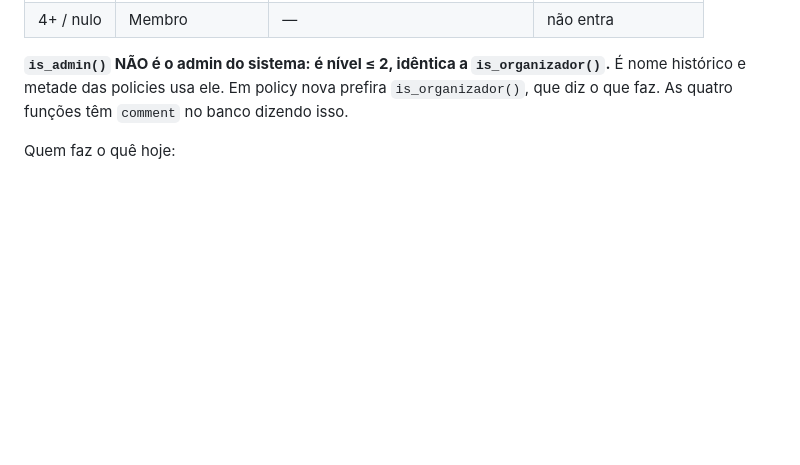
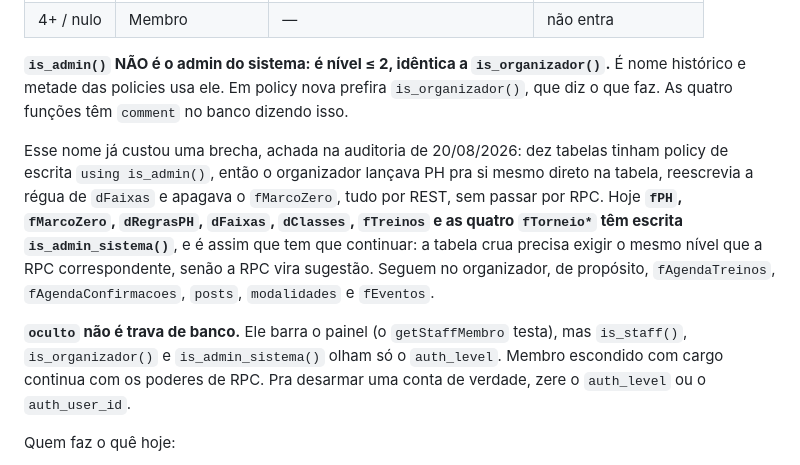
Before and after one commit to Paulo-Augusto-Malfara/Dragon-Style-Swordplay-Website, a Markdown page: CLAUDE.md, the part around the change. Drawn GitHub-style; blank space fills up the shorter version.

Commit message:
A tabela crua passa a exigir o mesmo nivel que a RPC
Auditoria com tres contas de teste, uma por cargo, encarnadas via
request.jwt.claims. Dez tabelas tinham escrita `is_admin()`, que e nivel 2:
o organizador lancava PH pra si mesmo direto na tabela, reescrevia a regua de
dFaixas e apagava o fMarcoZero, tudo por REST, sem passar por RPC nenhuma.

A migracao policies_escrita_admin_sistema subiu as dez pra is_admin_sistema().
Aqui fica so o invariante, pra ninguem reintroduzir o is_admin() depois, mais
o aviso de que `oculto` fecha o painel e nao fecha o banco.

Co-Authored-By: Claude Opus 5 <noreply@anthropic.com>

```diff
--- a/CLAUDE.md
+++ b/CLAUDE.md
@@ -27,6 +27,21 @@ Rules:
 `is_organizador()`.** É nome histórico e metade das policies usa ele. Em policy
 nova prefira `is_organizador()`, que diz o que faz. As quatro funções têm
 `comment` no banco dizendo isso.
+
+Esse nome já custou uma brecha, achada na auditoria de 20/08/2026: dez tabelas
+tinham policy de escrita `using is_admin()`, então o organizador lançava PH pra
+si mesmo direto na tabela, reescrevia a régua de `dFaixas` e apagava o
+`fMarcoZero`, tudo por REST, sem passar por RPC. Hoje **`fPH`, `fMarcoZero`,
+`dRegrasPH`, `dFaixas`, `dClasses`, `fTreinos` e as quatro `fTorneio*` têm
+escrita `is_admin_sistema()`**, e é assim que tem que continuar: a tabela crua
+precisa exigir o mesmo nível que a RPC correspondente, senão a RPC vira sugestão.
+Seguem no organizador, de propósito, `fAgendaTreinos`, `fAgendaConfirmacoes`,
+`posts`, `modalidades` e `fEventos`.
+
+**`oculto` não é trava de banco.** Ele barra o painel (o `getStaffMembro`
+testa), mas `is_staff()`, `is_organizador()` e `is_admin_sistema()` olham só o
+`auth_level`. Membro escondido com cargo continua com os poderes de RPC. Pra
+desarmar uma conta de verdade, zere o `auth_level` ou o `auth_user_id`.
 
 Quem faz o quê hoje:
 
```
